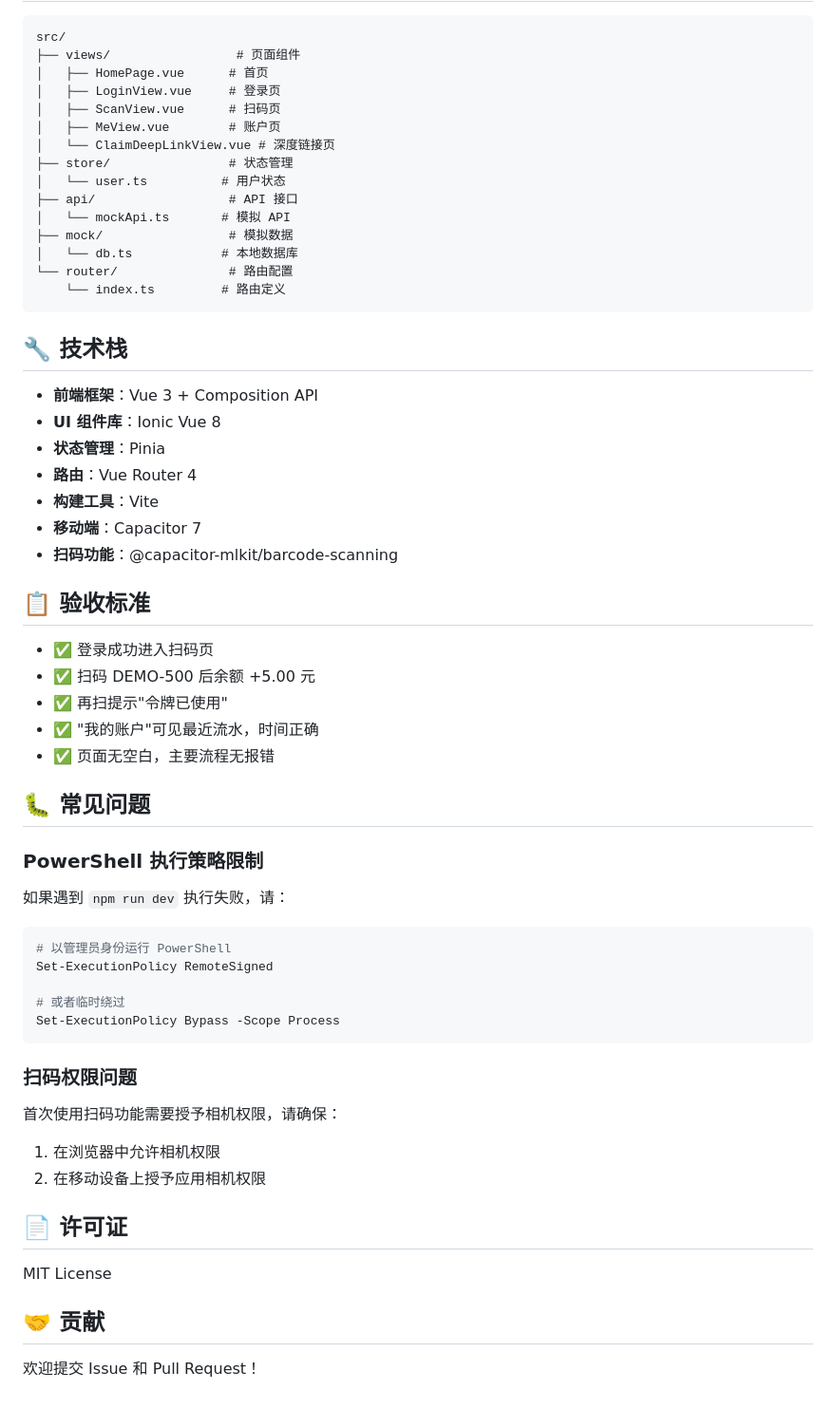
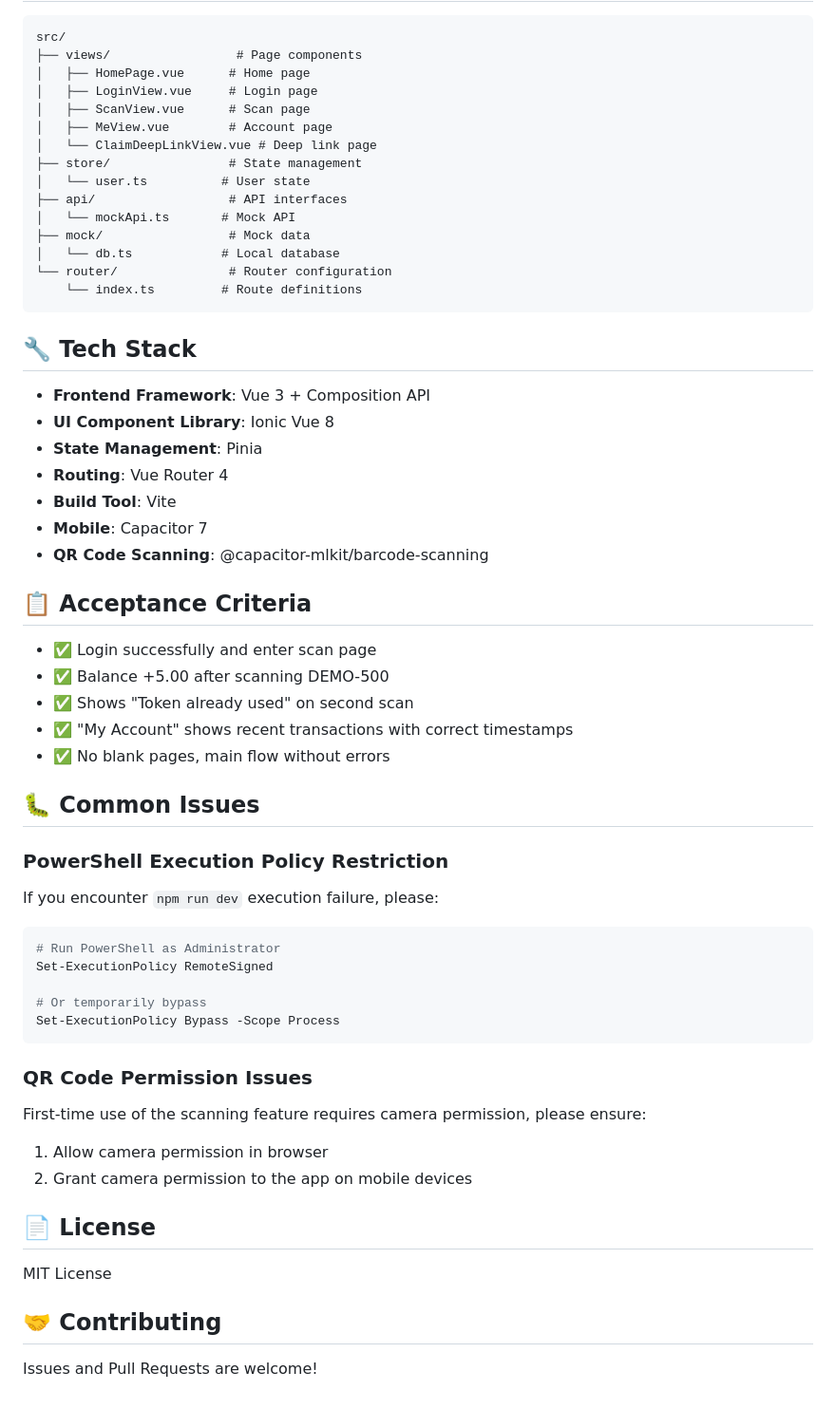
Before and after one commit to JamesIZhazha/PG-IT, a Markdown page: app/README.md, the part around one of its changes. Shown at 95% size. GitHub-like rendering.

Commit message:
Translate README to English

````diff
--- a/app/README.md
+++ b/app/README.md
@@ -69,65 +69,65 @@ npx cap open android
 
 ```
 src/
-├── views/                 # 页面组件
-│   ├── HomePage.vue      # 首页
-│   ├── LoginView.vue     # 登录页
-│   ├── ScanView.vue      # 扫码页
-│   ├── MeView.vue        # 账户页
-│   └── ClaimDeepLinkView.vue # 深度链接页
-├── store/                # 状态管理
-│   └── user.ts          # 用户状态
-├── api/                  # API 接口
-│   └── mockApi.ts       # 模拟 API
-├── mock/                 # 模拟数据
-│   └── db.ts            # 本地数据库
-└── router/               # 路由配置
-    └── index.ts         # 路由定义
+├── views/                 # Page components
+│   ├── HomePage.vue      # Home page
+│   ├── LoginView.vue     # Login page
+│   ├── ScanView.vue      # Scan page
+│   ├── MeView.vue        # Account page
+│   └── ClaimDeepLinkView.vue # Deep link page
+├── store/                # State management
+│   └── user.ts          # User state
+├── api/                  # API interfaces
+│   └── mockApi.ts       # Mock API
+├── mock/                 # Mock data
+│   └── db.ts            # Local database
+└── router/               # Router configuration
+    └── index.ts         # Route definitions
 ```
 
-## 🔧 技术栈
+## 🔧 Tech Stack
 
-- **前端框架**：Vue 3 + Composition API
-- **UI 组件库**：Ionic Vue 8
-- **状态管理**：Pinia
-- **路由**：Vue Router 4
-- **构建工具**：Vite
-- **移动端**：Capacitor 7
-- **扫码功能**：@capacitor-mlkit/barcode-scanning
+- **Frontend Framework**: Vue 3 + Composition API
+- **UI Component Library**: Ionic Vue 8
+- **State Management**: Pinia
+- **Routing**: Vue Router 4
+- **Build Tool**: Vite
+- **Mobile**: Capacitor 7
+- **QR Code Scanning**: @capacitor-mlkit/barcode-scanning
 
-## 📋 验收标准
+## 📋 Acceptance Criteria
 
-- ✅ 登录成功进入扫码页
-- ✅ 扫码 DEMO-500 后余额 +5.00 元
-- ✅ 再扫提示"令牌已使用"
-- ✅ "我的账户"可见最近流水，时间正确
-- ✅ 页面无空白，主要流程无报错
+- ✅ Login successfully and enter scan page
+- ✅ Balance +5.00 after scanning DEMO-500
+- ✅ Shows "Token already used" on second scan
+- ✅ "My Account" shows recent transactions with correct timestamps
+- ✅ No blank pages, main flow without errors
 
-## 🐛 常见问题
+## 🐛 Common Issues
 
-### PowerShell 执行策略限制
+### PowerShell Execution Policy Restriction
 
-如果遇到 `npm run dev` 执行失败，请：
+If you encounter `npm run dev` execution failure, please:
 
 ```powershell
-# 以管理员身份运行 PowerShell
+# Run PowerShell as Administrator
 Set-ExecutionPolicy RemoteSigned
 
-# 或者临时绕过
+# Or temporarily bypass
 Set-ExecutionPolicy Bypass -Scope Process
 ```
 
-### 扫码权限问题
+### QR Code Permission Issues
 
-首次使用扫码功能需要授予相机权限，请确保：
+First-time use of the scanning feature requires camera permission, please ensure:
 
-1. 在浏览器中允许相机权限
-2. 在移动设备上授予应用相机权限
+1. Allow camera permission in browser
+2. Grant camera permission to the app on mobile devices
 
-## 📄 许可证
+## 📄 License
 
 MIT License
 
-## 🤝 贡献
+## 🤝 Contributing
 
-欢迎提交 Issue 和 Pull Request！
+Issues and Pull Requests are welcome!
````
Also changed, not shown: other parts of app/README.md (+31 -31 lines).
